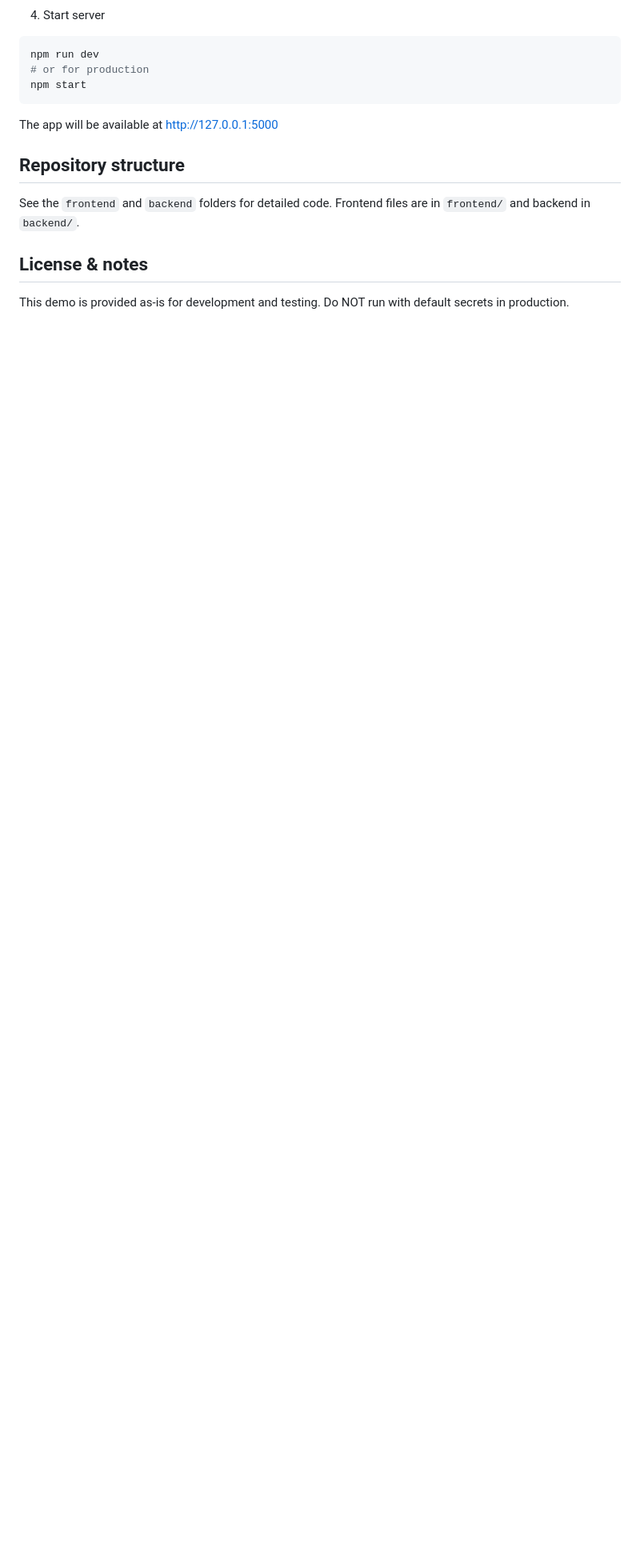
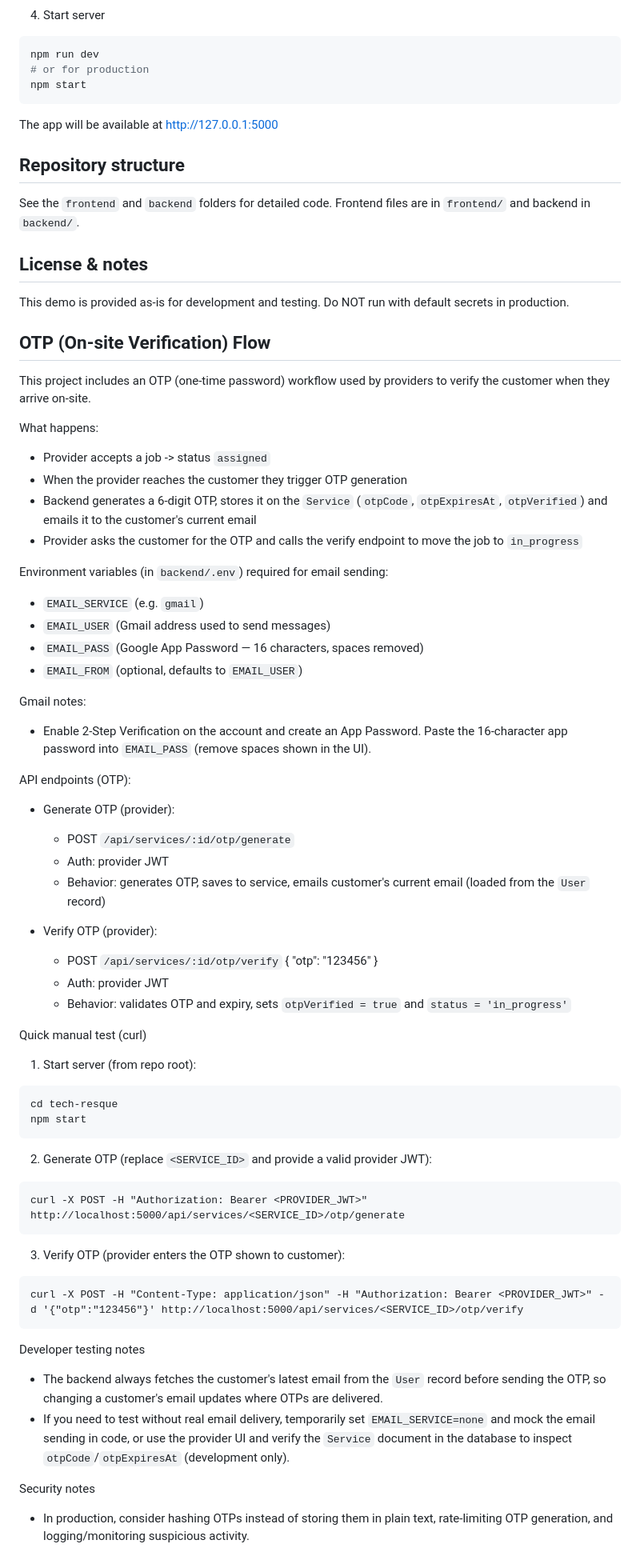
Before and after one commit to patelved546513546/TECHRESQUE, a Markdown page: README.md, the part around the change. Shown at 80% size. GitHub-like rendering; blank space fills up the shorter version.

Commit message:
docs: add OTP flow and testing instructions

````diff
--- a/README.md
+++ b/README.md
@@ -375,3 +375,60 @@ See the `frontend` and `backend` folders for detailed code. Frontend files are i
 License & notes
 ---------------
 This demo is provided as-is for development and testing. Do NOT run with default secrets in production.
+
+## OTP (On-site Verification) Flow
+
+This project includes an OTP (one-time password) workflow used by providers to verify the customer when they arrive on-site.
+
+What happens:
+- Provider accepts a job -> status `assigned`
+- When the provider reaches the customer they trigger OTP generation
+- Backend generates a 6-digit OTP, stores it on the `Service` (`otpCode`, `otpExpiresAt`, `otpVerified`) and emails it to the customer's current email
+- Provider asks the customer for the OTP and calls the verify endpoint to move the job to `in_progress`
+
+Environment variables (in `backend/.env`) required for email sending:
+
+- `EMAIL_SERVICE` (e.g. `gmail`)
+- `EMAIL_USER` (Gmail address used to send messages)
+- `EMAIL_PASS` (Google App Password — 16 characters, spaces removed)
+- `EMAIL_FROM` (optional, defaults to `EMAIL_USER`)
+
+Gmail notes:
+- Enable 2-Step Verification on the account and create an App Password. Paste the 16-character app password into `EMAIL_PASS` (remove spaces shown in the UI).
+
+API endpoints (OTP):
+
+- Generate OTP (provider):
+   - POST `/api/services/:id/otp/generate`
+   - Auth: provider JWT
+   - Behavior: generates OTP, saves to service, emails customer's current email (loaded from the `User` record)
+
+- Verify OTP (provider):
+   - POST `/api/services/:id/otp/verify`  { "otp": "123456" }
+   - Auth: provider JWT
+   - Behavior: validates OTP and expiry, sets `otpVerified = true` and `status = 'in_progress'`
+
+Quick manual test (curl)
+
+1) Start server (from repo root):
+```
+cd tech-resque
+npm start
+```
+
+2) Generate OTP (replace `<SERVICE_ID>` and provide a valid provider JWT):
+```
+curl -X POST -H "Authorization: Bearer <PROVIDER_JWT>" http://localhost:5000/api/services/<SERVICE_ID>/otp/generate
+```
+
+3) Verify OTP (provider enters the OTP shown to customer):
+```
+curl -X POST -H "Content-Type: application/json" -H "Authorization: Bearer <PROVIDER_JWT>" -d '{"otp":"123456"}' http://localhost:5000/api/services/<SERVICE_ID>/otp/verify
+```
+
+Developer testing notes
+- The backend always fetches the customer's latest email from the `User` record before sending the OTP, so changing a customer's email updates where OTPs are delivered.
+- If you need to test without real email delivery, temporarily set `EMAIL_SERVICE=none` and mock the email sending in code, or use the provider UI and verify the `Service` document in the database to inspect `otpCode`/`otpExpiresAt` (development only).
+
+Security notes
+- In production, consider hashing OTPs instead of storing them in plain text, rate-limiting OTP generation, and logging/monitoring suspicious activity.
````
